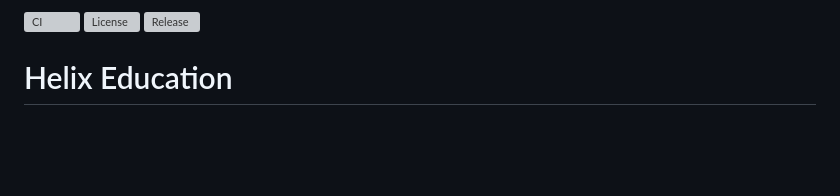
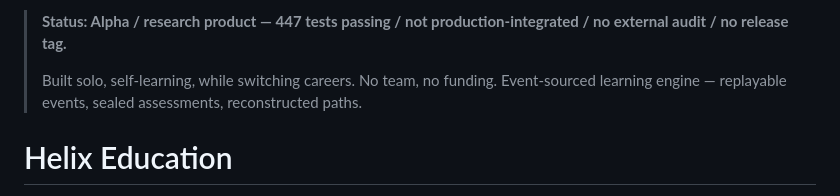
Before and after one commit to HatemIsmailShalaby1979/Helix-Education, a Markdown page: README.md, the part around the change. Rendered like a GitHub page; blank space fills up the shorter version; grey boxes are pictures that could not be loaded.

Commit message:
docs: remove broken badges, replace with honest status quote — professional for recruiters/reviewers

```diff
--- a/README.md
+++ b/README.md
@@ -1,6 +1,6 @@
-![CI](https://github.com/HatemIsmailShalaby1979/helix-education/actions/workflows/python-app.yml/badge.svg)
-![License](https://img.shields.io/github/license/HatemIsmailShalaby1979/helix-education)
-![Release](https://img.shields.io/github/v/release/HatemIsmailShalaby1979/helix-education)
+> **Status: Alpha / research product — 447 tests passing / not production-integrated / no external audit / no release tag.**
+>
+> Built solo, self-learning, while switching careers. No team, no funding. Event-sourced learning engine — replayable events, sealed assessments, reconstructed paths.
 
 # Helix Education
 
```
